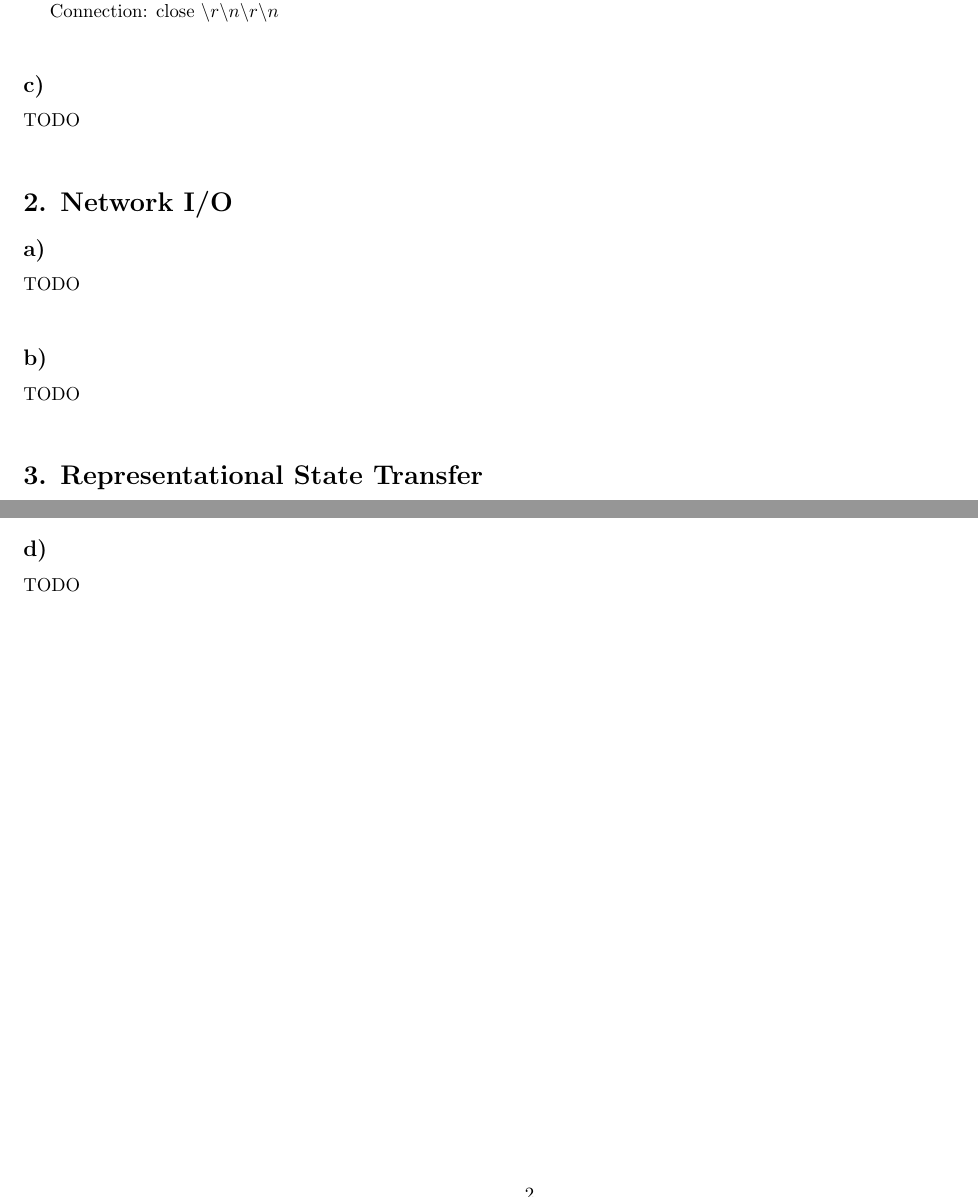
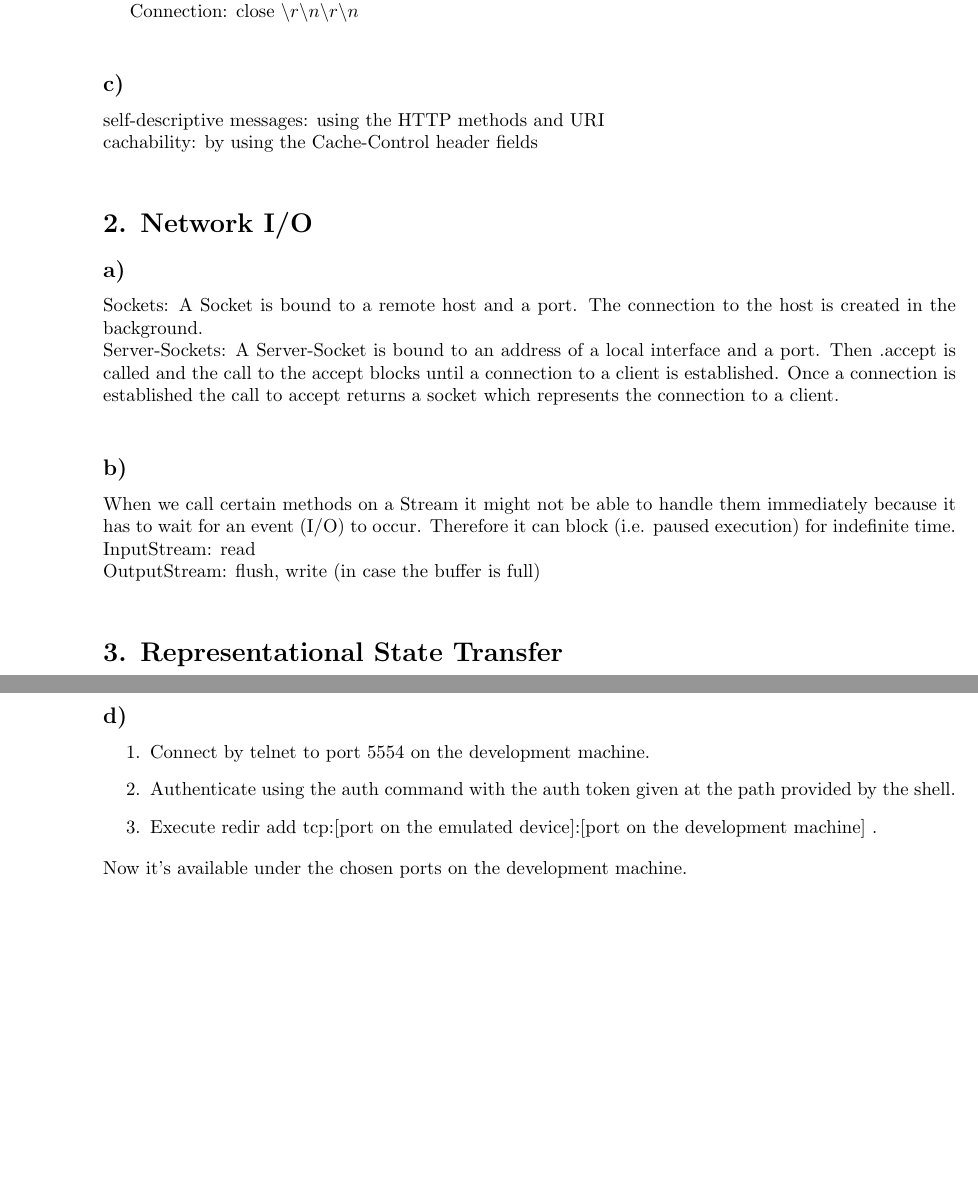
Before and after one commit to oberholzerp/VS_pascalo_ass2_MiniTest, a LaTeX document (answers.tex): two parts of pages 1 and 2 of 2 before the commit and two parts of pages 1 and 3 of 3 after it, joined at a grey line, cut so that both start at the same text, the shorter picture padded with empty space. Compiled offline with pdfLaTeX.

Commit message:
finished a4

```diff
--- a/answers.tex
+++ b/answers.tex
@@ -5,7 +5,7 @@
 \usepackage{amssymb}
 \usepackage{makeidx}
 \usepackage{graphicx}
-\usepackage[left=1.00cm, right=1.00cm, top=1.00cm, bottom=1.00cm]{geometry}
+\usepackage[left=2.50cm, right=2.50cm, top=2.50cm, bottom=2.50cm]{geometry}
 
 \title{Answers MiniTest}
 \author{Joel Busch, Jakob Meier, Pascal Oberholzer}
@@ -27,15 +27,19 @@
 			\hspace*{5mm}Connection: close $\backslash r \backslash n \backslash r \backslash n$\\
 
 		\subsection*{c)}
-			TODO \\
+			self-descriptive messages: using the HTTP methods and URI\\
+			cachability: by using the Cache-Control header fields\\
 
 
 	\section*{2. Network I/O}
 		\subsection*{a)}
-			TODO \\
+			Sockets: A Socket is bound to a remote host and a port. The connection to the host is created in the background.\\
+			Server-Sockets: A Server-Socket is bound to an address of a local interface and a port. Then .accept is called and the call to the accept blocks until a connection to a client is established. Once a connection is established the call to accept returns a socket which represents the connection to a client.\\
 
 		\subsection*{b)}
-			TODO \\
+			When we call certain methods on a Stream it might not be able to handle them immediately because it has to wait for an event (I/O) to occur. Therefore it can block (i.e. paused execution) for indefinite time.\\
+			InputStream: read\\
+			OutputStream: flush, write (in case the buffer is full)\\
 
 
 	\section*{3. Representational State Transfer}
@@ -78,5 +83,10 @@
 
 		\subsection*{d)}
-			TODO \\
+			\begin{enumerate}
+				\item Connect by telnet to port 5554 on the development machine.
+				\item Authenticate using the auth command with the auth token given at the path provided by the shell.
+				\item Execute redir add tcp:[port on the emulated device]:[port on the development machine] .
+			\end{enumerate}
+			Now it's available under the chosen ports on the development machine.
 
 \end{document}
```
Also changed, not shown: answers.pdf, answers.tex (15 more changed lines), 2 other files.
